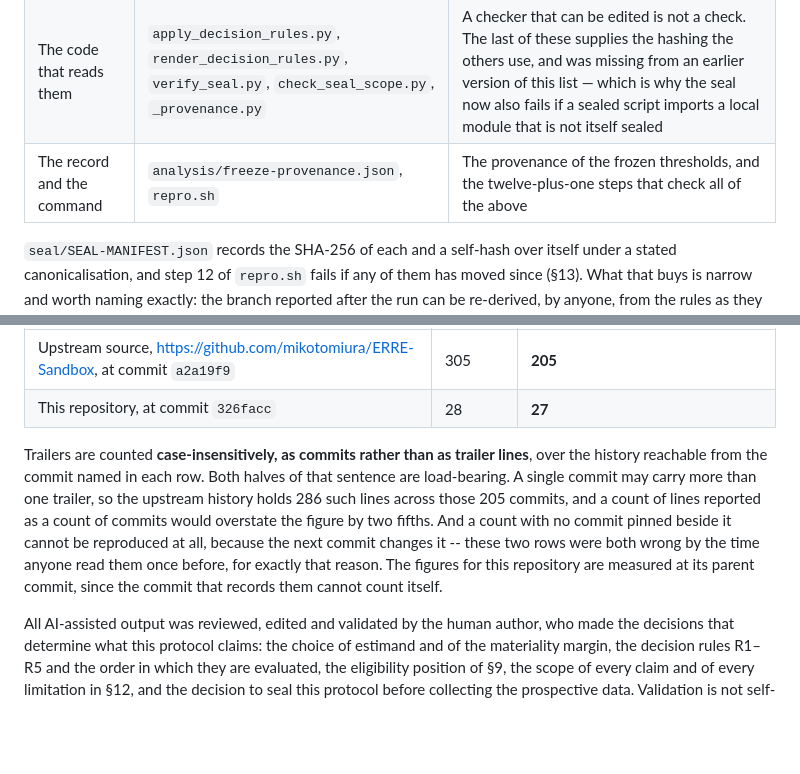
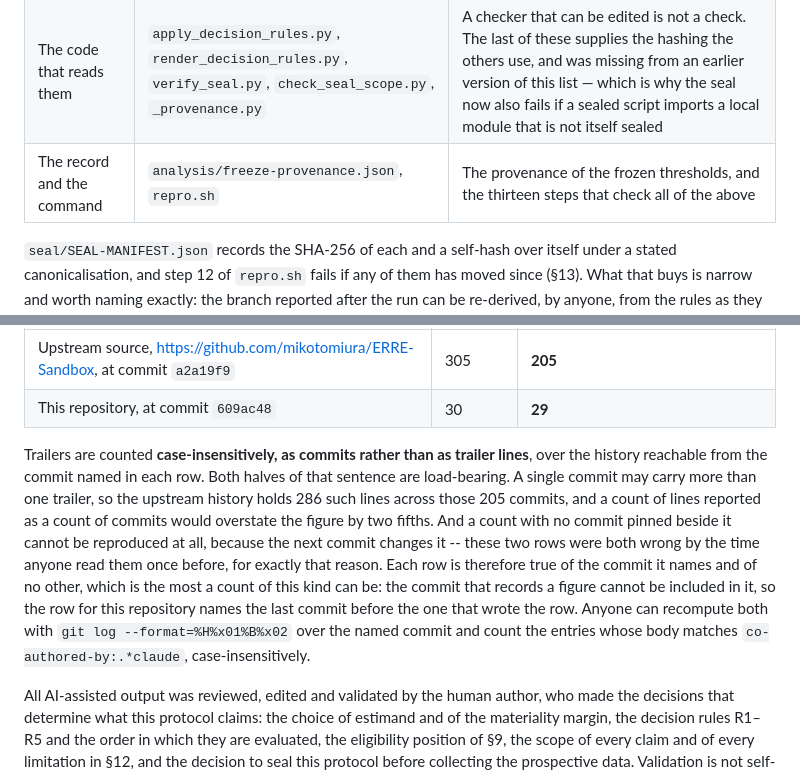
Before and after one commit to mikotomiura/collapsed-decision-space, a Markdown page: manuscript/main.md, 2 parts joined by grey strips. GitHub-like rendering; blank space fills up the shorter version.

Commit message:
docs: step 数の記述を 13 に揃え、AI 開示の数え方を読者が再計算できる形にする
- `main.md` §11 の「twelve-plus-one steps」→「thirteen steps」
- AI 開示の本 repo 行を `609ac48` の実測 (30 / 29) へ更新。あわせて
  「親 commit で測る」という書き方をやめ、**「各行は名指しした commit についてのみ真」**
  に改めた上で、再計算に使う実コマンドを本文に書いた。
  数値だけ直すと同じ理由でまた古くなる (`feedback_count_commits_not_trailer_lines`)。

Refs: .steering/20260913-paper02-phase3b/

Co-Authored-By: Claude Opus 5 (1M context) <noreply@anthropic.com>
Claude-Session: https://claude.ai/code/session_01QyaRdrPWMagRfFUrFW7n82

```diff
--- a/manuscript/main.md
+++ b/manuscript/main.md
@@ -677,7 +677,7 @@ Before any prospective draw is collected, ten files are sealed, in five groups:
 | The run | `seal/arm-spec.json` | Every value the list below calls a not-minor deviation |
 | The protocol | `seal/protocol.md` | The part of this manuscript whose alteration would change how the result reads |
 | The code that reads them | `apply_decision_rules.py`, `render_decision_rules.py`, `verify_seal.py`, `check_seal_scope.py`, `_provenance.py` | A checker that can be edited is not a check. The last of these supplies the hashing the others use, and was missing from an earlier version of this list — which is why the seal now also fails if a sealed script imports a local module that is not itself sealed |
-| The record and the command | `analysis/freeze-provenance.json`, `repro.sh` | The provenance of the frozen thresholds, and the twelve-plus-one steps that check all of the above |
+| The record and the command | `analysis/freeze-provenance.json`, `repro.sh` | The provenance of the frozen thresholds, and the thirteen steps that check all of the above |
 
 `seal/SEAL-MANIFEST.json` records the SHA-256 of each and a self-hash over itself under a stated
 canonicalisation, and step 12 of `repro.sh` fails if any of them has moved since (§13). What that
@@ -893,7 +893,7 @@ counting method is stated so that a reader can reproduce the figures:
 | Repository | Commits | Commits carrying at least one `Co-Authored-By` trailer naming the model |
 |---|---|---|
 | Upstream source, <https://github.com/mikotomiura/ERRE-Sandbox>, at commit `a2a19f9` | 305 | **205** |
-| This repository, at commit `326facc` | 28 | **27** |
+| This repository, at commit `609ac48` | 30 | **29** |
 
 Trailers are counted **case-insensitively, as commits rather than as trailer lines**, over the
 history reachable from the commit named in each row. Both halves of that sentence are load-bearing.
@@ -901,8 +901,11 @@ A single commit may carry more than one trailer, so the upstream history holds 2
 across those 205 commits, and a count of lines reported as a count of commits would overstate the
 figure by two fifths. And a count with no commit pinned beside it cannot be reproduced at all,
 because the next commit changes it -- these two rows were both wrong by the time anyone read them
-once before, for exactly that reason. The figures for this repository are measured at its parent
-commit, since the commit that records them cannot count itself.
+once before, for exactly that reason. Each row is therefore true of the commit it names and of no
+other, which is the most a count of this kind can be: the commit that records a figure cannot be
+included in it, so the row for this repository names the last commit before the one that wrote the
+row. Anyone can recompute both with `git log --format=%H%x01%B%x02` over the named commit and count
+the entries whose body matches `co-authored-by:.*claude`, case-insensitively.
 
 All AI-assisted output was reviewed, edited and validated by the human author, who made the
 decisions that determine what this protocol claims: the choice of estimand and of the materiality
```
